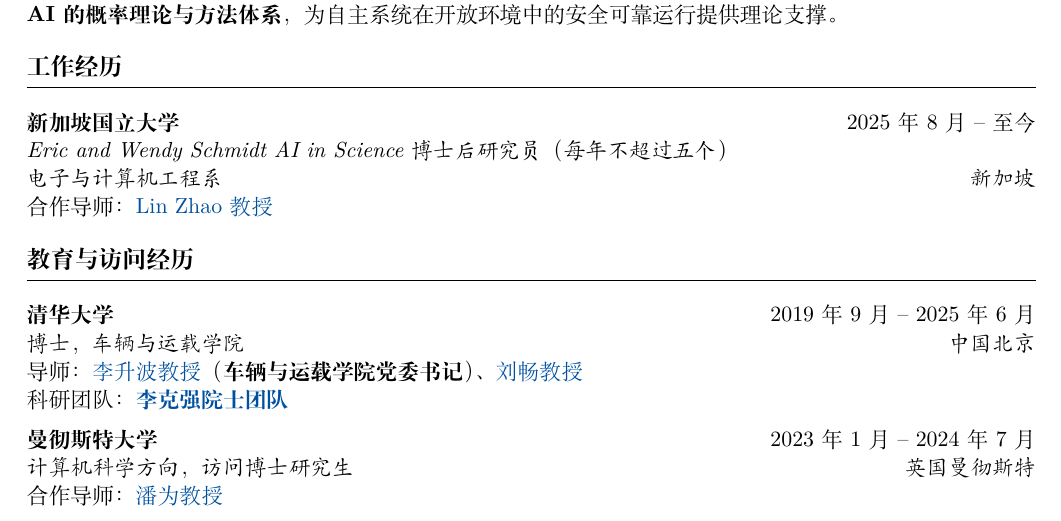
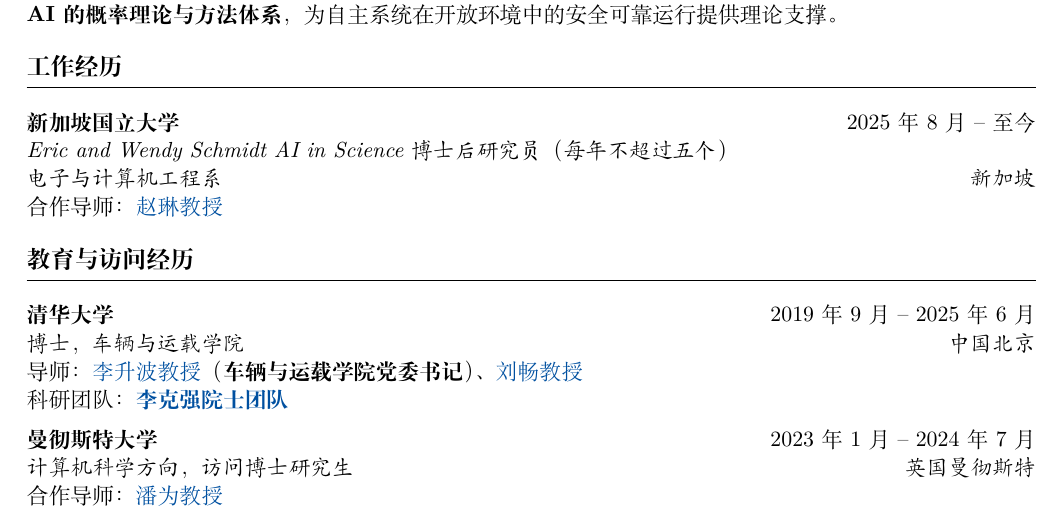
Before and after one commit to wenhancao/wenhancao.github.io, a LaTeX CV (data/cv/main-zh.tex): part of page 1 of 3, cut so that both start at the same text. Compiled offline with XeLaTeX.

Commit message:
Use Chinese name for Professor Lin Zhao in Chinese CV

```diff
--- a/data/cv/main-zh.tex
+++ b/data/cv/main-zh.tex
@@ -98,7 +98,7 @@
 \section{工作经历}
 \entry{新加坡国立大学}{2025 年 8 月 -- 至今}
       {Eric and Wendy Schmidt AI in Science 博士后研究员（每年不超过五个）\\电子与计算机工程系}{新加坡}
-合作导师：\href{https://sites.google.com/view/lzhao}{Lin Zhao 教授}
+合作导师：\href{https://sites.google.com/view/lzhao}{赵琳教授}
 
 \section{教育与访问经历}
 \entry{清华大学}{2019 年 9 月 -- 2025 年 6 月}
```
Also changed, not shown: data/CV_zh.pdf.
